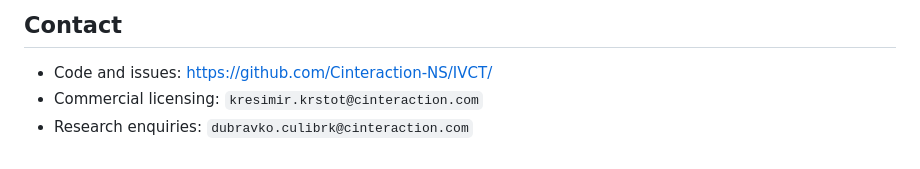
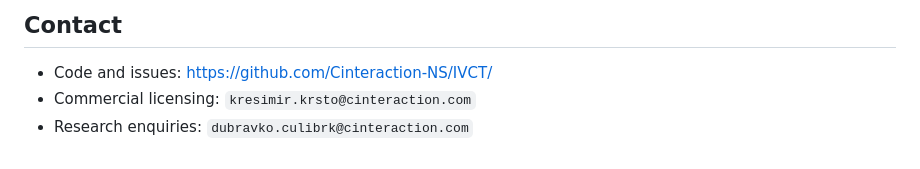
Before and after one commit to Cinteraction-NS/IVCT, a Markdown page: README.md, the part around the change. Drawn GitHub-style.

Commit message:
Update README.md
Fixed a typo in one of the emails.

```diff
--- a/README.md
+++ b/README.md
@@ -171,5 +171,5 @@ depends on is in [`NOTICE`](NOTICE).
 ## Contact
 
 - Code and issues: https://github.com/Cinteraction-NS/IVCT/
-- Commercial licensing: `kresimir.krstot@cinteraction.com`
+- Commercial licensing: `kresimir.krsto@cinteraction.com`
 - Research enquiries: `dubravko.culibrk@cinteraction.com`
```
